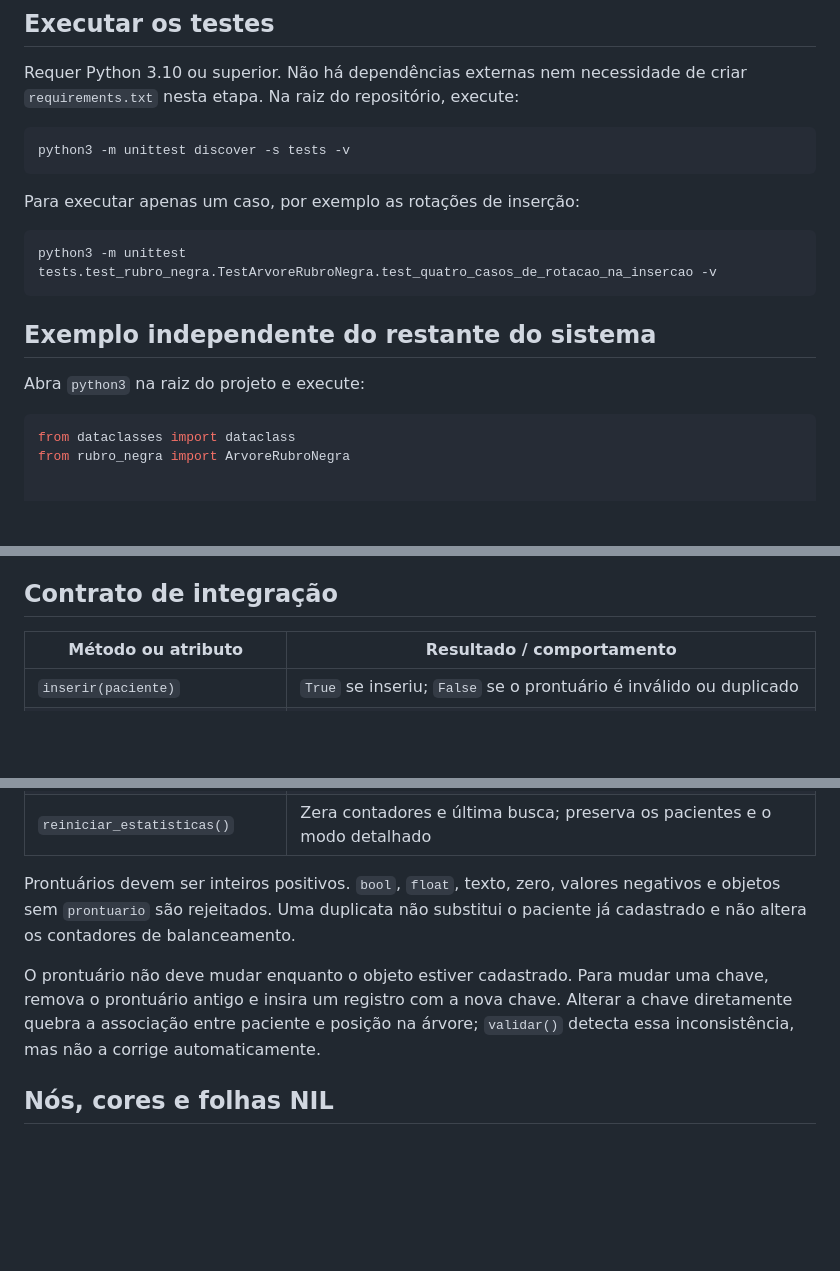
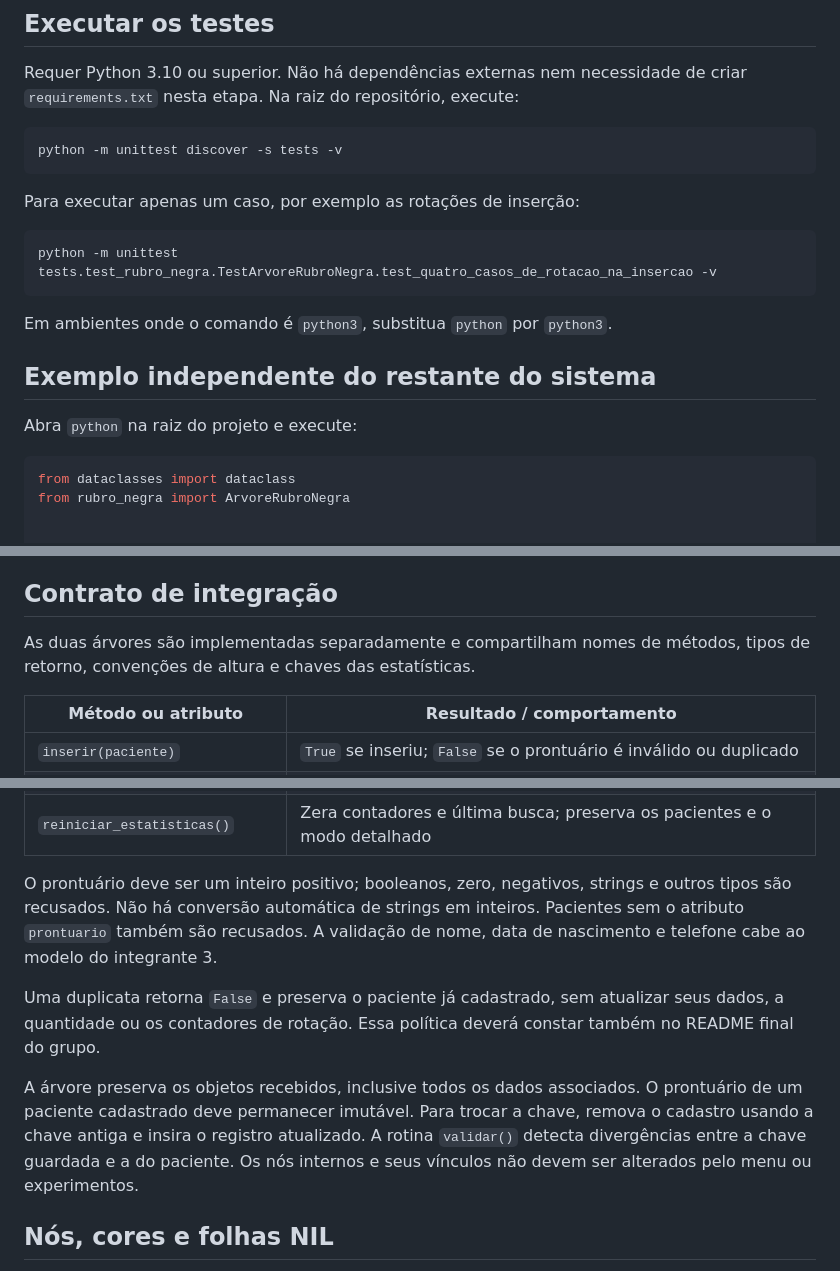
Before and after one commit to jeziel-monteiro/projeto-avl-rubro-negra, a Markdown page: docs/rubro_negra.md, 3 parts joined by grey strips. Rendered like a GitHub page; blank space fills up the shorter version.

Commit message:
:books: docs: Pequenas correções textuais

````diff
--- a/docs/rubro_negra.md
+++ b/docs/rubro_negra.md
@@ -11,18 +11,20 @@ Requer Python 3.10 ou superior. Não há dependências externas nem necessidade
 criar `requirements.txt` nesta etapa. Na raiz do repositório, execute:
 
 ```bash
-python3 -m unittest discover -s tests -v
+python -m unittest discover -s tests -v
 ```
 
 Para executar apenas um caso, por exemplo as rotações de inserção:
 
 ```bash
-python3 -m unittest tests.test_rubro_negra.TestArvoreRubroNegra.test_quatro_casos_de_rotacao_na_insercao -v
+python -m unittest tests.test_rubro_negra.TestArvoreRubroNegra.test_quatro_casos_de_rotacao_na_insercao -v
 ```
+
+Em ambientes onde o comando é `python3`, substitua `python` por `python3`.
 
 ## Exemplo independente do restante do sistema
 
-Abra `python3` na raiz do projeto e execute:
+Abra `python` na raiz do projeto e execute:
 
 ```python
 from dataclasses import dataclass
@@ -65,6 +67,9 @@ ao modelo de pacientes.
 
 ## Contrato de integração
 
+As duas árvores são implementadas separadamente e compartilham nomes de métodos,
+tipos de retorno, convenções de altura e chaves das estatísticas.
+
 | Método ou atributo | Resultado / comportamento |
 | --- | --- |
 | `inserir(paciente)` | `True` se inseriu; `False` se o prontuário é inválido ou duplicado |
@@ -83,14 +88,20 @@ ao modelo de pacientes.
 | `definir_modo_detalhado(ativo)` | Liga/desliga as mensagens de balanceamento |
 | `reiniciar_estatisticas()` | Zera contadores e última busca; preserva os pacientes e o modo detalhado |
 
-Prontuários devem ser inteiros positivos. `bool`, `float`, texto, zero, valores
-negativos e objetos sem `prontuario` são rejeitados. Uma duplicata não substitui
-o paciente já cadastrado e não altera os contadores de balanceamento.
+O prontuário deve ser um inteiro positivo; booleanos, zero, negativos, strings e
+outros tipos são recusados. Não há conversão automática de strings em inteiros.
+Pacientes sem o atributo `prontuario` também são recusados. A validação de nome,
+data de nascimento e telefone cabe ao modelo do integrante 3.
 
-O prontuário não deve mudar enquanto o objeto estiver cadastrado. Para mudar uma
-chave, remova o prontuário antigo e insira um registro com a nova chave. Alterar
-a chave diretamente quebra a associação entre paciente e posição na árvore;
-`validar()` detecta essa inconsistência, mas não a corrige automaticamente.
+Uma duplicata retorna `False` e preserva o paciente já cadastrado, sem atualizar
+seus dados, a quantidade ou os contadores de rotação. Essa política deverá constar
+também no README final do grupo.
+
+A árvore preserva os objetos recebidos, inclusive todos os dados associados.
+O prontuário de um paciente cadastrado deve permanecer imutável. Para trocar a
+chave, remova o cadastro usando a chave antiga e insira o registro atualizado.
+A rotina `validar()` detecta divergências entre a chave guardada e a do paciente.
+Os nós internos e seus vínculos não devem ser alterados pelo menu ou experimentos.
 
 ## Nós, cores e folhas NIL
 
````
Also changed, not shown: other parts of docs/rubro_negra.md (+1 -1 lines), docs/avl.md (+3 -5 lines).
